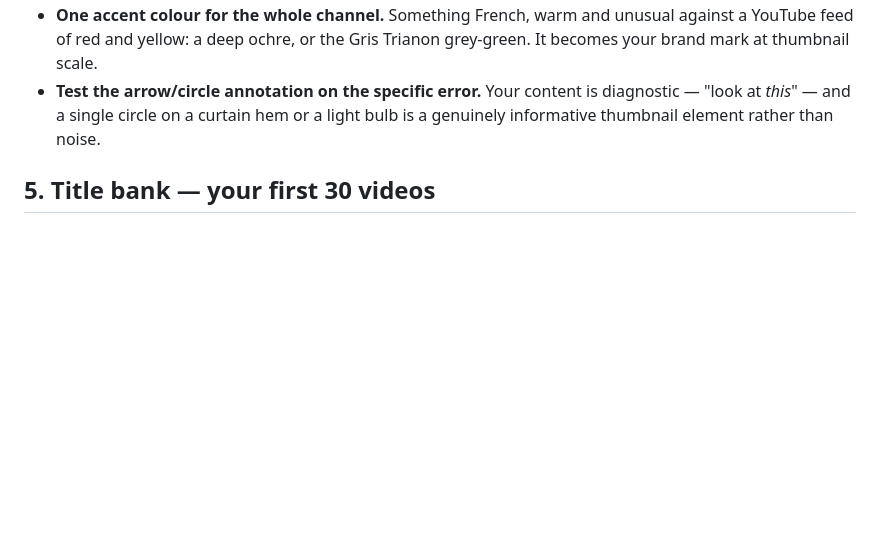
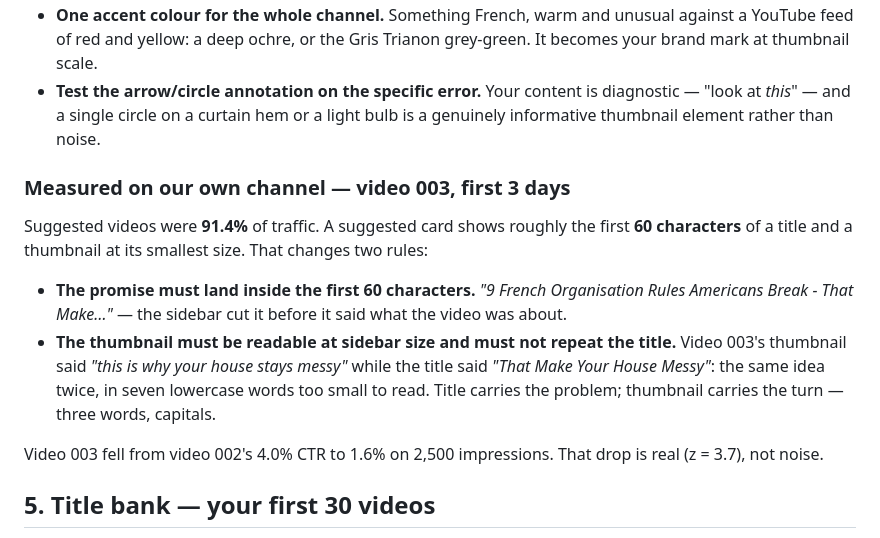
Before and after one commit to kovacsbernat718-art/test, a Markdown page: chez-colette/05-production-spec.md, the part around the change. Drawn GitHub-style; blank space fills up the shorter version.

Commit message:
Record what video 003's analytics showed about titles and thumbnails
91.4% of video 003's traffic came from suggested videos, where a card shows
about 60 characters of title. The current title is cut at "...Americans
Break - That Make", before the outcome. The thumbnail repeats the title's
promise in seven lowercase words, which the spec already forbade.

Adds both as measured rules under section 4, alongside the CTR drop from
4.0% to 1.6% and the test showing it is not noise.

Co-Authored-By: Claude Opus 5.5 <noreply@anthropic.com>
Claude-Session: https://claude.ai/code/session_01U1FRLsn2N4wXxNZ5Sre5Sp

```diff
--- a/chez-colette/05-production-spec.md
+++ b/chez-colette/05-production-spec.md
@@ -139,6 +139,21 @@ maximum, high contrast, and one saturated accent colour held consistent across t
   *this*" — and a single circle on a curtain hem or a light bulb is a genuinely informative
   thumbnail element rather than noise.
 
+### Measured on our own channel — video 003, first 3 days
+
+Suggested videos were **91.4%** of traffic. A suggested card shows roughly the first **60
+characters** of a title and a thumbnail at its smallest size. That changes two rules:
+
+- **The promise must land inside the first 60 characters.** *"9 French Organisation Rules
+  Americans Break - That Make…"* — the sidebar cut it before it said what the video was about.
+- **The thumbnail must be readable at sidebar size and must not repeat the title.** Video 003's
+  thumbnail said *"this is why your house stays messy"* while the title said *"That Make Your House
+  Messy"*: the same idea twice, in seven lowercase words too small to read. Title carries the
+  problem; thumbnail carries the turn — three words, capitals.
+
+Video 003 fell from video 002's 4.0% CTR to 1.6% on 2,500 impressions. That drop is real
+(z = 3.7), not noise.
+
 ## 5. Title bank — your first 30 videos
 
 Built from the verified formulas, mapped onto Colette's niche. `(The French Way)` is the series
```
